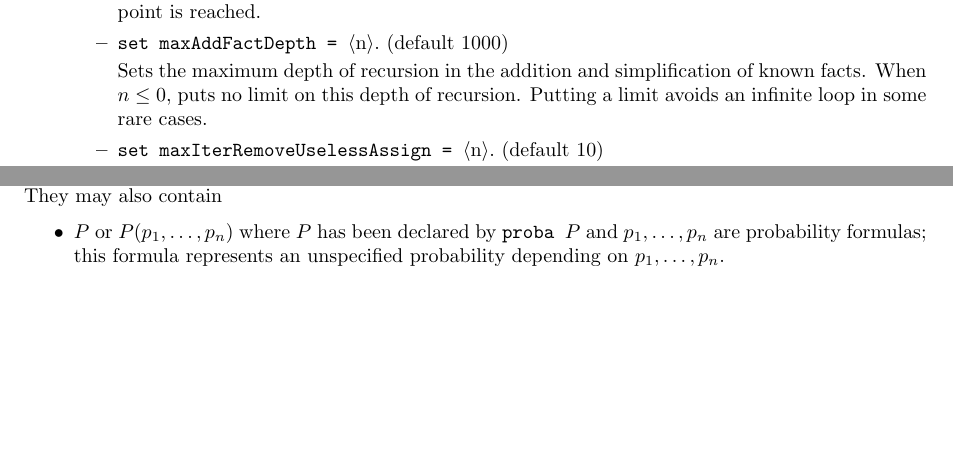
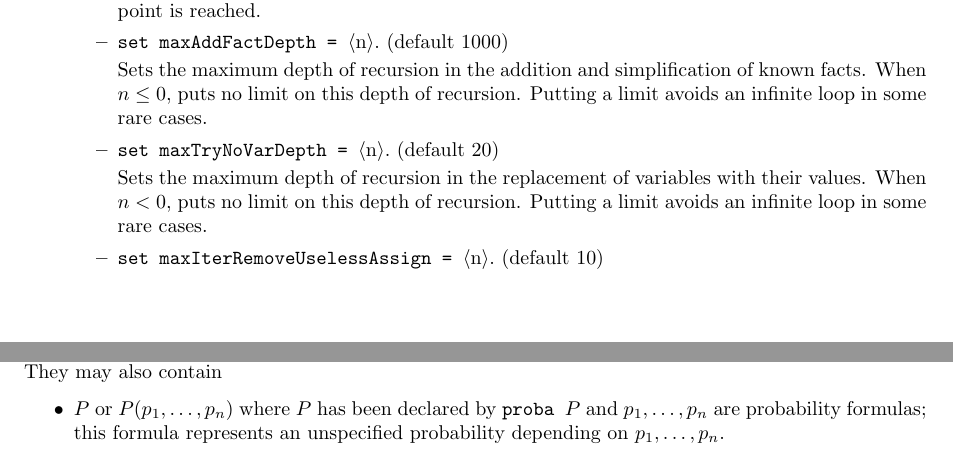
Before and after one commit to lambdafu/CryptoVerif, a LaTeX document (docs/manual.tex, which reads docs/frontend.tex): two parts of pages 30 and 36 of 57 before the commit and two parts of pages 30 and 37 of 57 after it, joined at a grey line, cut so that both start at the same text, the shorter picture padded with empty space. Compiled offline with pdfLaTeX.

Commit message:
fixed infinite loop in replacement of a variable with its value

```diff
--- a/docs/frontend.tex
+++ b/docs/frontend.tex
@@ -1103,6 +1103,13 @@ of known facts.
 When $n \leq 0$, puts no limit on this depth of recursion.
 Putting a limit avoids an infinite loop in some rare cases.
 
+\item $\texttt{set maxTryNoVarDepth = }\nonterm{n}{\tt .}$ (default 20)
+
+Sets the maximum depth of recursion in the replacement of
+variables with their values.
+When $n < 0$, puts no limit on this depth of recursion.
+Putting a limit avoids an infinite loop in some rare cases.
+
 \item $\texttt{set maxIterRemoveUselessAssign = }\nonterm{n}{\tt .}$ (default 10)
 
 Sets the maximum number of repetitions of the removal of useless assignments
```
